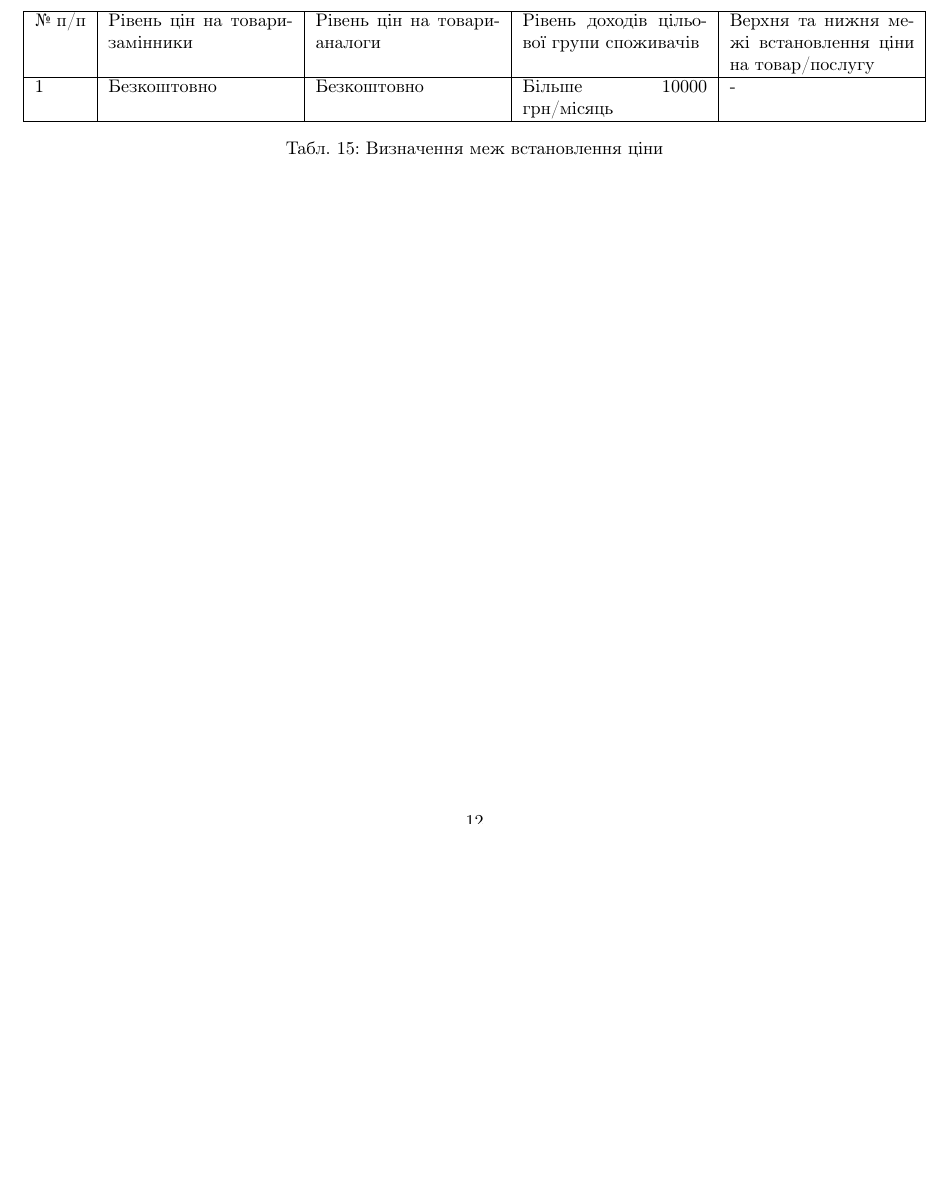
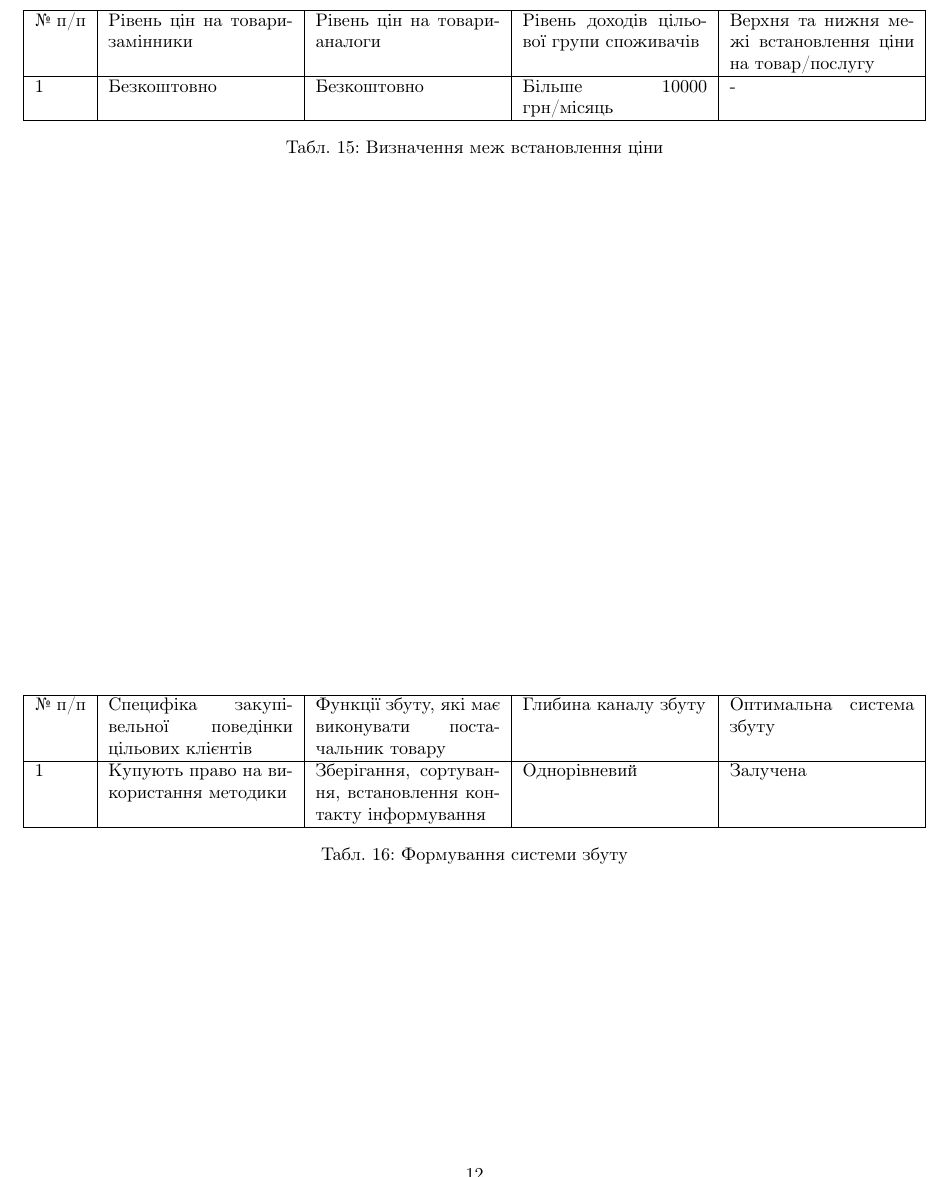
Before and after one commit to bmwant/bluewater, a LaTeX paper (document.tex, which reads tex/part4_startups.tex): part of page 12 of 13, cut so that both start at the same text, the shorter picture padded with empty space. Compiled offline with pdfLaTeX.

Commit message:
Add table 20

```diff
--- a/tex/part4_startups.tex
+++ b/tex/part4_startups.tex
@@ -241,3 +241,13 @@ With width specified:
     \end{tabularx}
 \caption{Визначення меж встановлення ціни} \label{tab:sometab}
 \end{table}
+
+\begin{table}
+	\begin{tabularx}{\textwidth}{|l|X|X|X|X|}
+    \hline
+    № п/п & Специфіка закупівельної поведінки цільових клієнтів & Функції збуту, які має виконувати постачальник товару & Глибина каналу збуту & Оптимальна система збуту \\ \hline
+    1 & Купують право на використання методики & Зберігання, сортування, встановлення контакту інформування & Однорівневий & Залучена \\
+    \hline
+    \end{tabularx}
+\caption{Формування системи збуту} \label{tab:sometab}
+\end{table}
```
